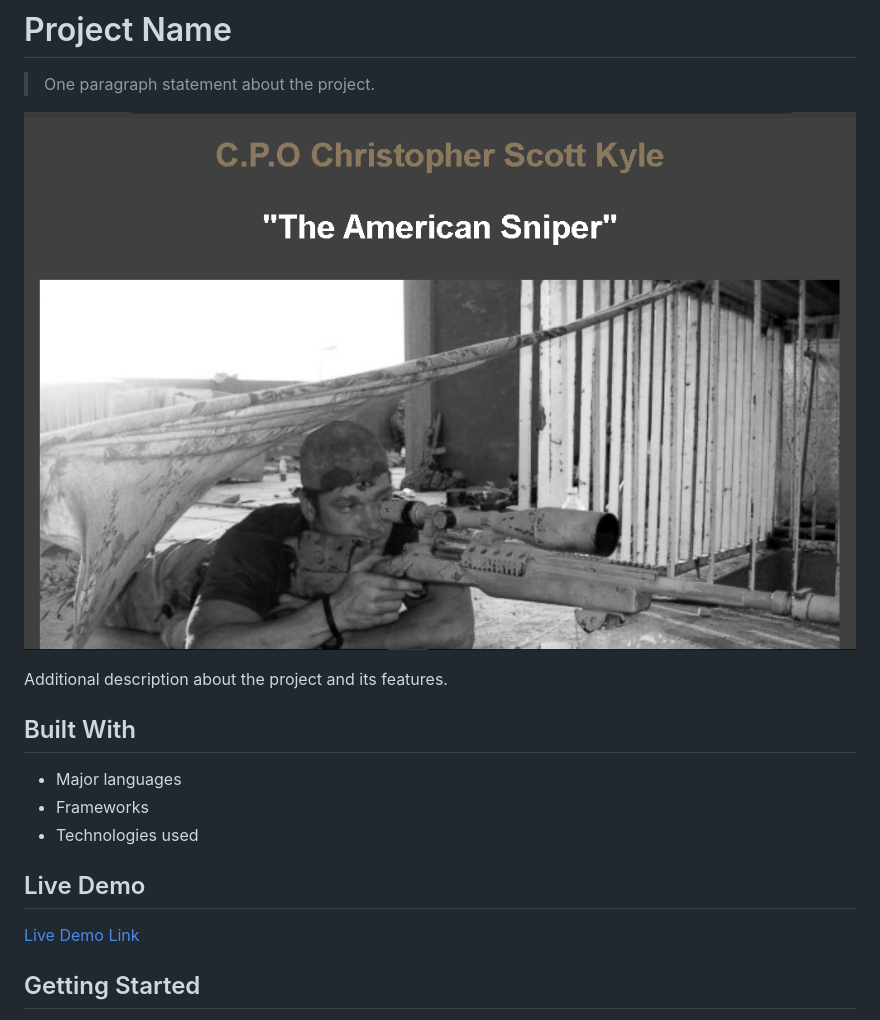
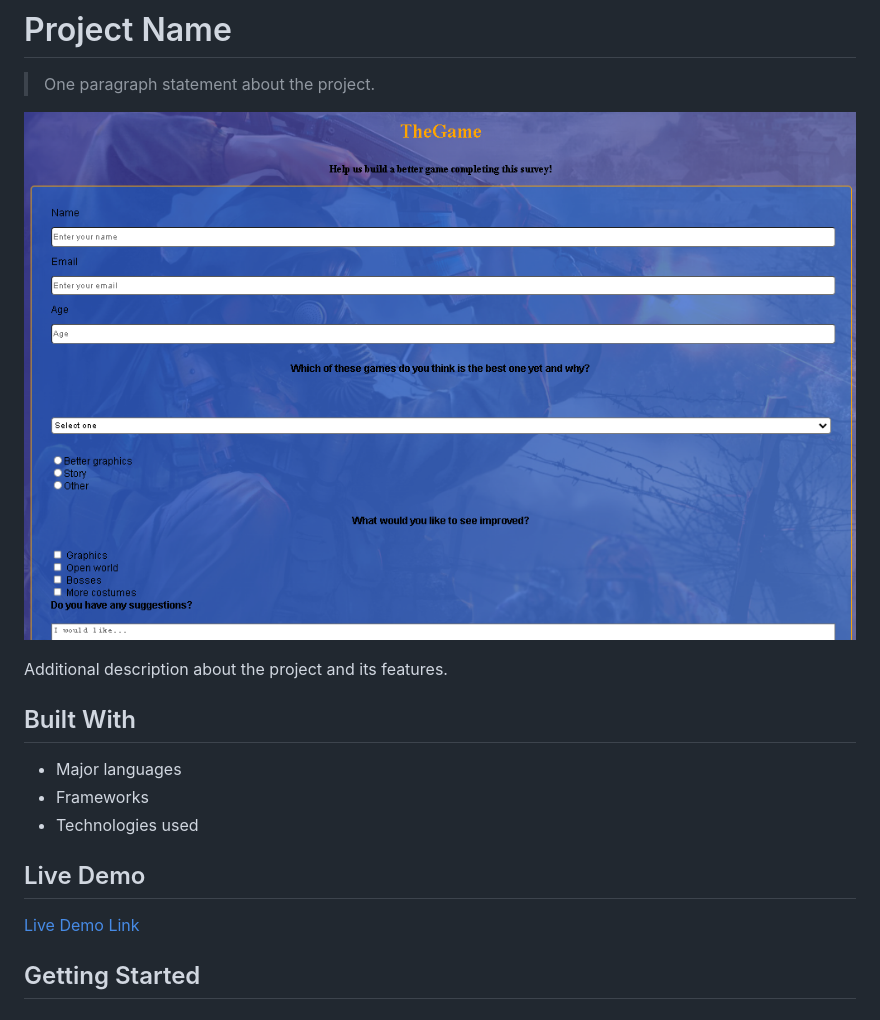
Before and after one commit to oswpadron/survey_form, a Markdown page: README.md, the part around the change printed below. GitHub-like rendering; pictures changed too: Screenshot_1.png (deleted), Screenshot_5.png (added).

```diff
--- a/README.md
+++ b/README.md
@@ -4,7 +4,7 @@
 
 > One paragraph statement about the project.
 
-![screenshot](./Screenshot_1.png)
+![screenshot](./Screenshot_5.png)
 
 Additional description about the project and its features.
 
```
Also changed, not shown: other parts of README.md (+2 -2 lines).
